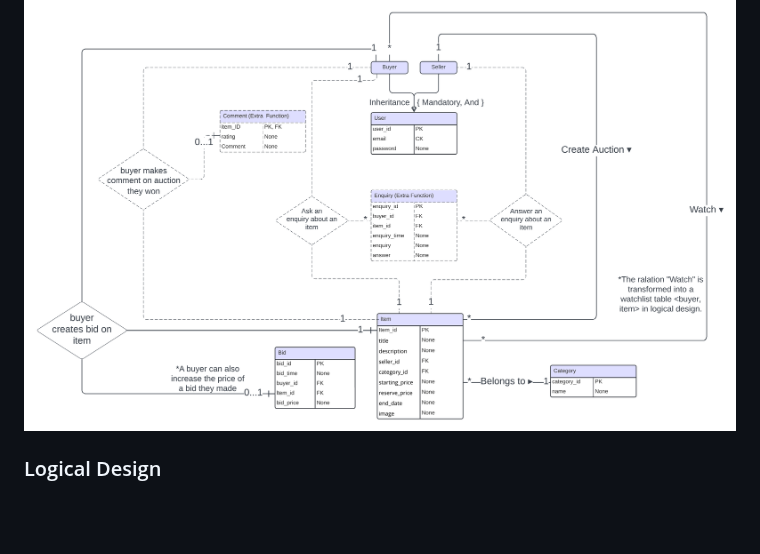
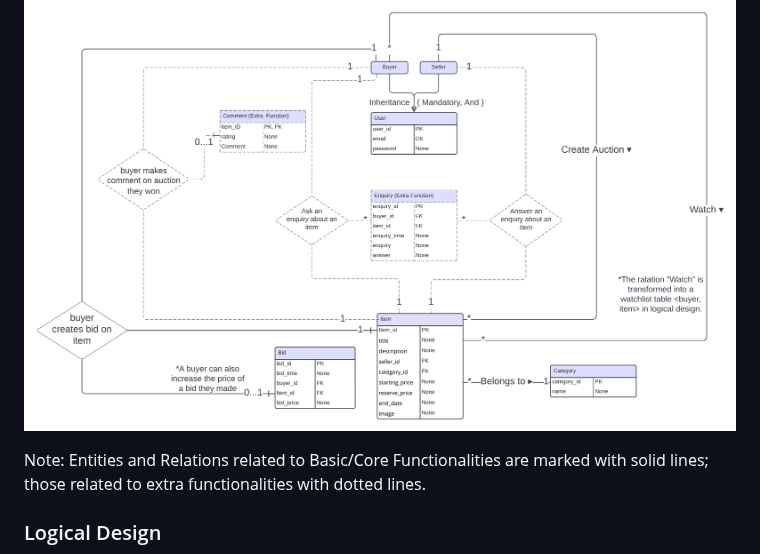
Before and after one commit to njukenanli/DataBase-Project-Auction-Website, a Markdown page: Readme.md, the part around the change. GitHub-like rendering; blank space fills up the shorter version.

```diff
--- a/Readme.md
+++ b/Readme.md
@@ -78,6 +78,8 @@ Our program design strictly follows the Entity-Relationship design and follows t
 ### Entity-Relationship Diagram ###
 ![ER Diagram](./materials/Entity-Relationship-Diagram.png)
 
+Note: Entities and Relations related to Basic/Core Functionalities are marked with solid lines; those related to extra functionalities with dotted lines.
+
 ### Logical Design ###
 ![Logical Design](./materials/Logical-Design.png)
 
```
